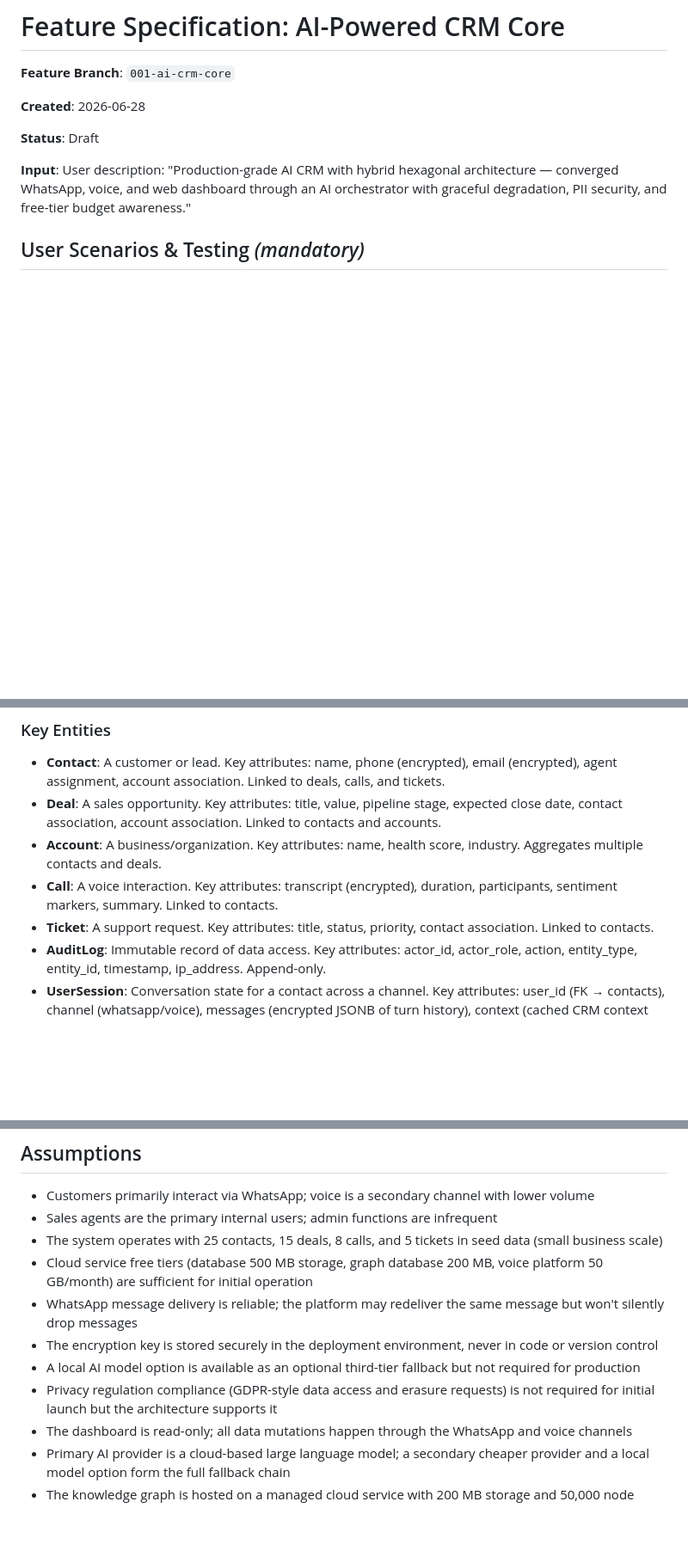
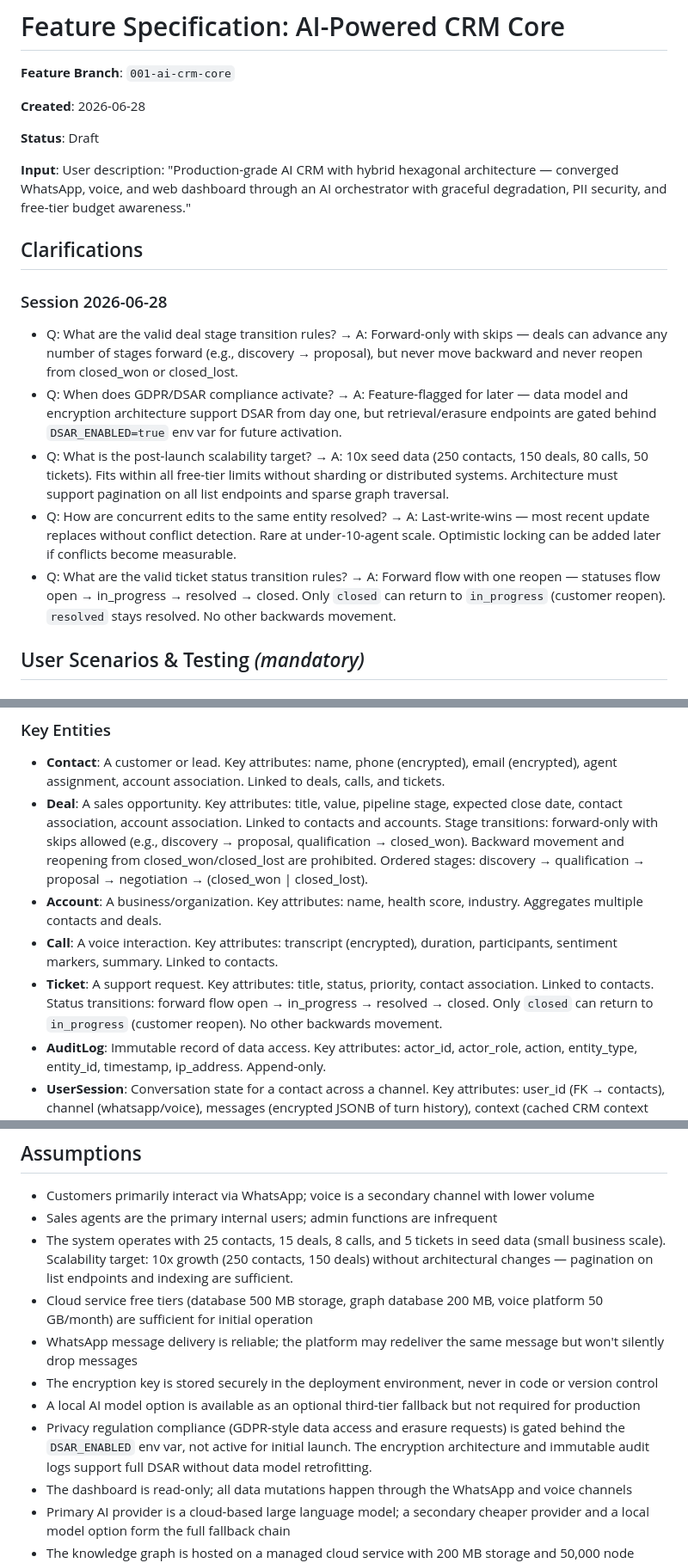
Before and after one commit to notSmart-Fr/knowledge-graph-repo-master, a Markdown page: specs/001-ai-crm-core/spec.md, 3 parts joined by grey strips. Shown at 86% size. GitHub-like rendering; blank space fills up the shorter version.

```diff
--- a/specs/001-ai-crm-core/spec.md
+++ b/specs/001-ai-crm-core/spec.md
@@ -7,6 +7,16 @@
 **Status**: Draft
 
 **Input**: User description: "Production-grade AI CRM with hybrid hexagonal architecture — converged WhatsApp, voice, and web dashboard through an AI orchestrator with graceful degradation, PII security, and free-tier budget awareness."
+
+## Clarifications
+
+### Session 2026-06-28
+
+- Q: What are the valid deal stage transition rules? → A: Forward-only with skips — deals can advance any number of stages forward (e.g., discovery → proposal), but never move backward and never reopen from closed_won or closed_lost.
+- Q: When does GDPR/DSAR compliance activate? → A: Feature-flagged for later — data model and encryption architecture support DSAR from day one, but retrieval/erasure endpoints are gated behind `DSAR_ENABLED=true` env var for future activation.
+- Q: What is the post-launch scalability target? → A: 10x seed data (250 contacts, 150 deals, 80 calls, 50 tickets). Fits within all free-tier limits without sharding or distributed systems. Architecture must support pagination on all list endpoints and sparse graph traversal.
+- Q: How are concurrent edits to the same entity resolved? → A: Last-write-wins — most recent update replaces without conflict detection. Rare at under-10-agent scale. Optimistic locking can be added later if conflicts become measurable.
+- Q: What are the valid ticket status transition rules? → A: Forward flow with one reopen — statuses flow open → in_progress → resolved → closed. Only `closed` can return to `in_progress` (customer reopen). `resolved` stays resolved. No other backwards movement.
 
 ## User Scenarios & Testing *(mandatory)*
 
@@ -133,10 +144,10 @@ An admin reviews audit logs, verifies sensitive data encryption is active, and c
 ### Key Entities
 
 - **Contact**: A customer or lead. Key attributes: name, phone (encrypted), email (encrypted), agent assignment, account association. Linked to deals, calls, and tickets.
-- **Deal**: A sales opportunity. Key attributes: title, value, pipeline stage, expected close date, contact association, account association. Linked to contacts and accounts.
+- **Deal**: A sales opportunity. Key attributes: title, value, pipeline stage, expected close date, contact association, account association. Linked to contacts and accounts. Stage transitions: forward-only with skips allowed (e.g., discovery → proposal, qualification → closed_won). Backward movement and reopening from closed_won/closed_lost are prohibited. Ordered stages: discovery → qualification → proposal → negotiation → (closed_won | closed_lost).
 - **Account**: A business/organization. Key attributes: name, health score, industry. Aggregates multiple contacts and deals.
 - **Call**: A voice interaction. Key attributes: transcript (encrypted), duration, participants, sentiment markers, summary. Linked to contacts.
-- **Ticket**: A support request. Key attributes: title, status, priority, contact association. Linked to contacts.
+- **Ticket**: A support request. Key attributes: title, status, priority, contact association. Linked to contacts. Status transitions: forward flow open → in_progress → resolved → closed. Only `closed` can return to `in_progress` (customer reopen). No other backwards movement.
 - **AuditLog**: Immutable record of data access. Key attributes: actor_id, actor_role, action, entity_type, entity_id, timestamp, ip_address. Append-only.
 - **UserSession**: Conversation state for a contact across a channel. Key attributes: user_id (FK → contacts), channel (whatsapp/voice), messages (encrypted JSONB of turn history), context (cached CRM context for subsequent turns). Linked to contacts. Retained 90 days after last activity.
 - **CacheEmbedding**: Semantic cache entry for AI response deduplication. Key attributes: embedding (768-dim vector), prompt_hash (content-addressable dedup key), response (Zod-validated JSONB), model, accessed_at (for LRU eviction). No direct entity relationship — content-addressed by prompt similarity.
@@ -162,12 +173,12 @@ An admin reviews audit logs, verifies sensitive data encryption is active, and c
 
 - Customers primarily interact via WhatsApp; voice is a secondary channel with lower volume
 - Sales agents are the primary internal users; admin functions are infrequent
-- The system operates with 25 contacts, 15 deals, 8 calls, and 5 tickets in seed data (small business scale)
+- The system operates with 25 contacts, 15 deals, 8 calls, and 5 tickets in seed data (small business scale). Scalability target: 10x growth (250 contacts, 150 deals) without architectural changes — pagination on list endpoints and indexing are sufficient.
 - Cloud service free tiers (database 500 MB storage, graph database 200 MB, voice platform 50 GB/month) are sufficient for initial operation
 - WhatsApp message delivery is reliable; the platform may redeliver the same message but won't silently drop messages
 - The encryption key is stored securely in the deployment environment, never in code or version control
 - A local AI model option is available as an optional third-tier fallback but not required for production
-- Privacy regulation compliance (GDPR-style data access and erasure requests) is not required for initial launch but the architecture supports it
+- Privacy regulation compliance (GDPR-style data access and erasure requests) is gated behind the `DSAR_ENABLED` env var, not active for initial launch. The encryption architecture and immutable audit logs support full DSAR without data model retrofitting.
 - The dashboard is read-only; all data mutations happen through the WhatsApp and voice channels
 - Primary AI provider is a cloud-based large language model; a secondary cheaper provider and a local model option form the full fallback chain
 - The knowledge graph is hosted on a managed cloud service with 200 MB storage and 50,000 node limits
```
Also changed, not shown: other parts of specs/001-ai-crm-core/spec.md (+1 -0 lines), specs/001-ai-crm-core/tasks.md (added, +234 -0 lines).
